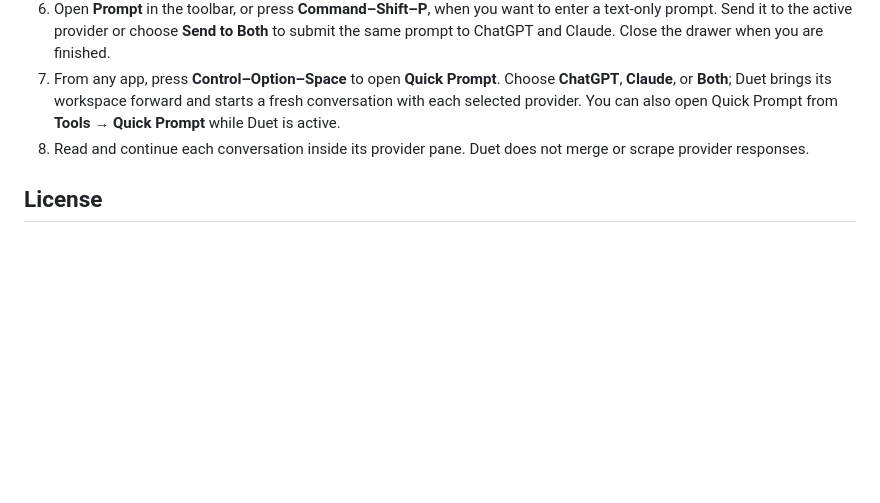
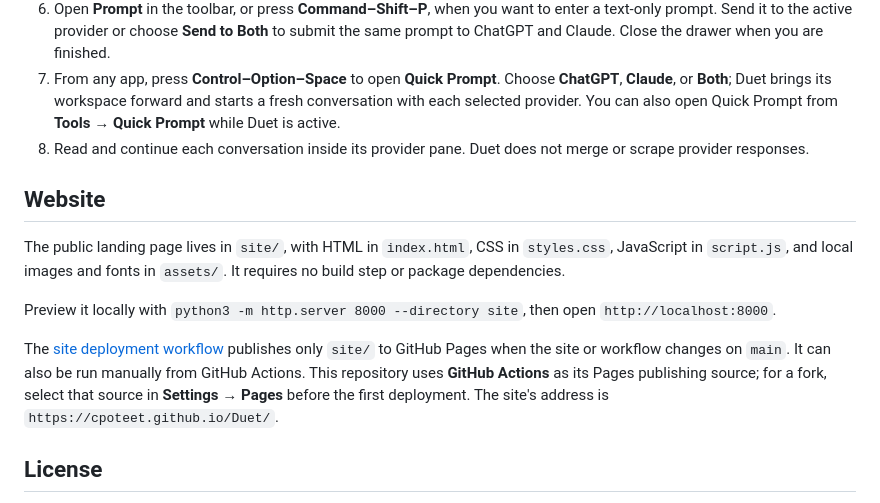
Before and after one commit to cpoteet/Duet, a Markdown page: README.md, the part around the change. Drawn GitHub-style; blank space fills up the shorter version.

Commit message:
Add Duet landing page and GitHub Pages deployment

```diff
--- a/README.md
+++ b/README.md
@@ -42,6 +42,14 @@ Reminder that you use this application at your own risk.
 7. From any app, press **Control–Option–Space** to open **Quick Prompt**. Choose **ChatGPT**, **Claude**, or **Both**; Duet brings its workspace forward and starts a fresh conversation with each selected provider. You can also open Quick Prompt from **Tools → Quick Prompt** while Duet is active.
 8. Read and continue each conversation inside its provider pane. Duet does not merge or scrape provider responses.
 
+## Website
+
+The public landing page lives in `site/`, with HTML in `index.html`, CSS in `styles.css`, JavaScript in `script.js`, and local images and fonts in `assets/`. It requires no build step or package dependencies.
+
+Preview it locally with `python3 -m http.server 8000 --directory site`, then open `http://localhost:8000`.
+
+The [site deployment workflow](.github/workflows/deploy-site.yml) publishes only `site/` to GitHub Pages when the site or workflow changes on `main`. It can also be run manually from GitHub Actions. This repository uses **GitHub Actions** as its Pages publishing source; for a fork, select that source in **Settings → Pages** before the first deployment. The site's address is `https://cpoteet.github.io/Duet/`.
+
 ## License
 
 Duet is available under the **Duet License**. You may use it for personal or paid work, modify and build it for yourself or your organization, and fork the repository on GitHub as GitHub's Terms of Service allow. You may not sell Duet or derivative works, charge to host, install, or support them, or redistribute them outside the license's internal-use and GitHub-forking permissions. ChatGPT and Claude remain subject to their providers' terms. The software is provided without warranty.
```
Also changed, not shown: site/assets/duet-icon.png (added), site/assets/split-view.png (added), 10 other files.
